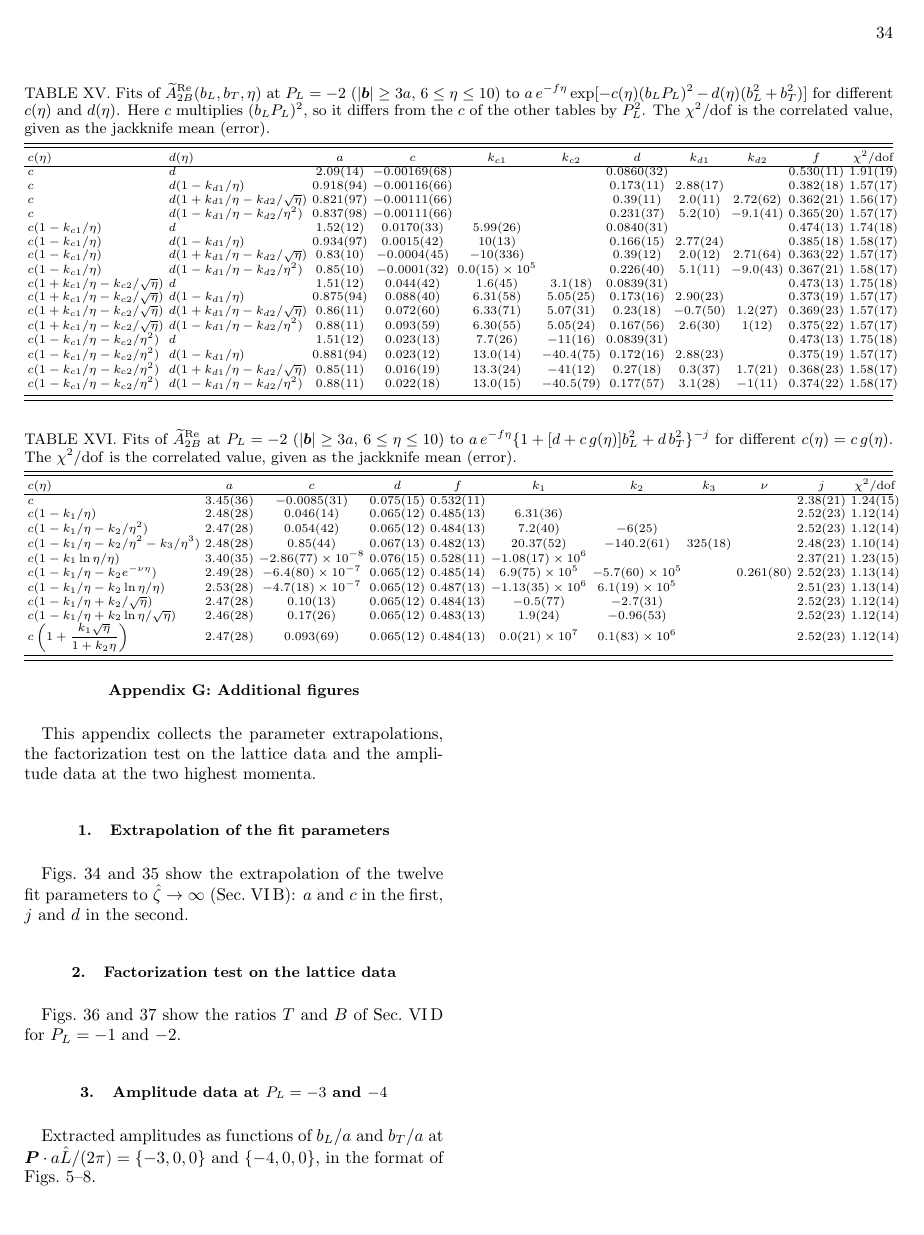
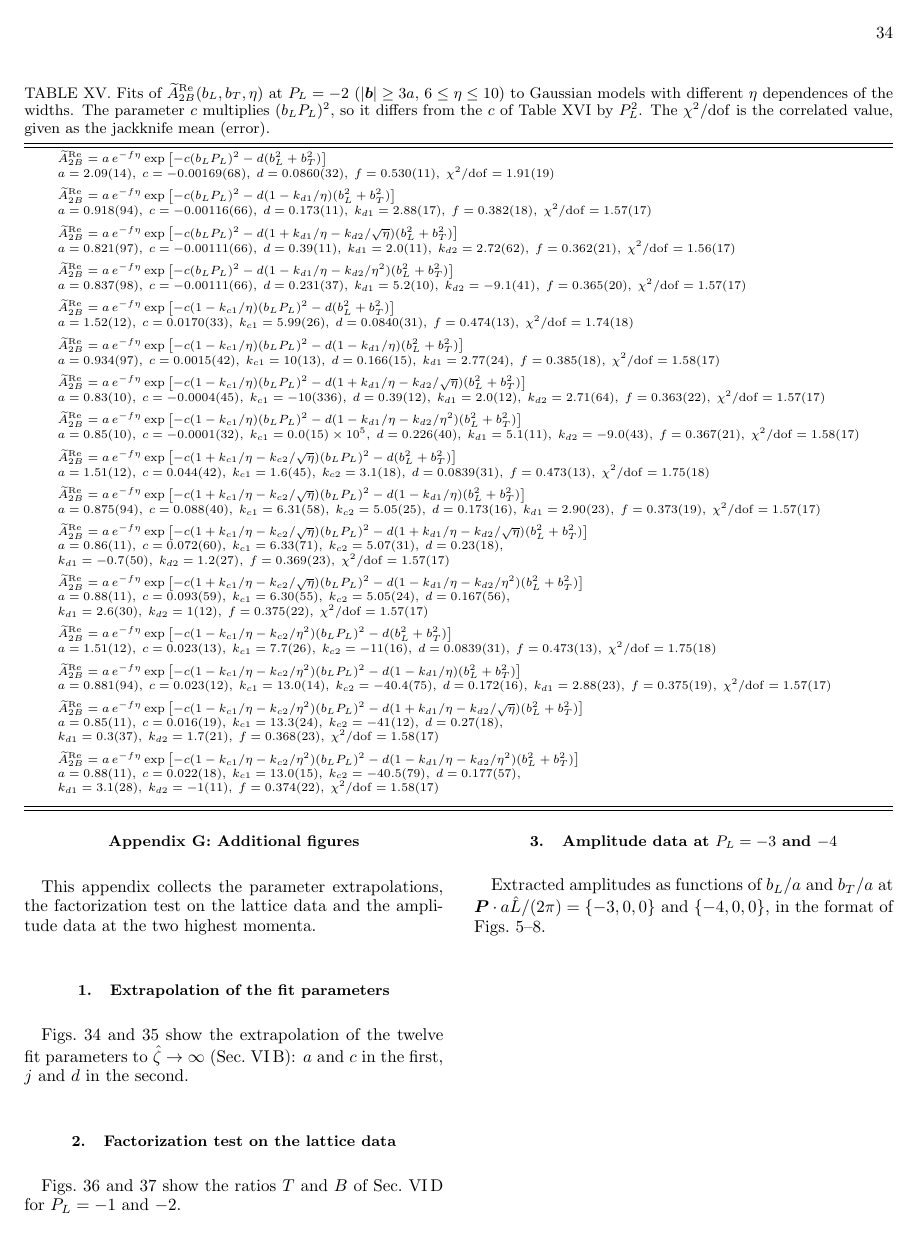
Before and after one commit to Hariprashad-Ravikumar/Lattice_QCD_TMD_Sivers_paper, a LaTeX paper (main.tex, which reads tables/table_gauss_family_PL2.tex, tables/table_powerlaw_family_PL2.tex): page 34 of 46 before the commit and page 34 of 47 after it. Compiled offline with pdfLaTeX.

Commit message:
Tables XV, XVI: explicit model equation per row (power law as a e^{-f eta}/{...}^j), values and chi^2/dof on the next line
Co-Authored-By: Claude <noreply@anthropic.com>

```diff
--- a/tables/table_gauss_family_PL2.tex
+++ b/tables/table_gauss_family_PL2.tex
@@ -1,27 +1,45 @@
 \begin{table*}
-\caption{Fits of $\tAmp_{2B}^{\text{Re}}(b_L,b_T,\eta)$ at $P_L=-2$ ($|\vect b|\ge3a$, $6\le\eta\le10$) to $a\,e^{-f\eta}\exp[-c(\eta)(b_LP_L)^2-d(\eta)(b_L^2+b_T^2)]$ for different $c(\eta)$ and $d(\eta)$. Here $c$ multiplies $(b_LP_L)^2$, so it differs from the $c$ of the other tables by $P_L^2$. The $\chi^2/\mathrm{dof}$ is the correlated value, given as the jackknife mean (error).}
+\caption{Fits of $\tAmp_{2B}^{\text{Re}}(b_L,b_T,\eta)$ at $P_L=-2$ ($|\vect b|\ge3a$, $6\le\eta\le10$) to Gaussian models with different $\eta$ dependences of the widths. The parameter $c$ multiplies $(b_LP_L)^2$, so it differs from the $c$ of Table~\ref{tab:powerlaw_family_PL2} by $P_L^2$. The $\chi^2/\mathrm{dof}$ is the correlated value, given as the jackknife mean (error).}
 \label{tab:gauss_family_PL2}
 \scriptsize
 \begin{ruledtabular}
-\begin{tabular}{l@{\hspace{3pt}}l@{\hspace{3pt}}c@{\hspace{3pt}}c@{\hspace{3pt}}c@{\hspace{3pt}}c@{\hspace{3pt}}c@{\hspace{3pt}}c@{\hspace{3pt}}c@{\hspace{3pt}}c@{\hspace{3pt}}c}
-$c(\eta)$ & $d(\eta)$ & $a$ & $c$ & $k_{c1}$ & $k_{c2}$ & $d$ & $k_{d1}$ & $k_{d2}$ & $f$ & $\chi^2/\mathrm{dof}$ \\
-\hline
-$c$ & $d$ & $2.09(14)$ & $-0.00169(68)$ &  &  & $0.0860(32)$ &  &  & $0.530(11)$ & $1.91(19)$ \\
-$c$ & $d(1-k_{d1}/\eta)$ & $0.918(94)$ & $-0.00116(66)$ &  &  & $0.173(11)$ & $2.88(17)$ &  & $0.382(18)$ & $1.57(17)$ \\
-$c$ & $d(1+k_{d1}/\eta-k_{d2}/\sqrt{\eta})$ & $0.821(97)$ & $-0.00111(66)$ &  &  & $0.39(11)$ & $2.0(11)$ & $2.72(62)$ & $0.362(21)$ & $1.56(17)$ \\
-$c$ & $d(1-k_{d1}/\eta-k_{d2}/\eta^2)$ & $0.837(98)$ & $-0.00111(66)$ &  &  & $0.231(37)$ & $5.2(10)$ & $-9.1(41)$ & $0.365(20)$ & $1.57(17)$ \\
-$c(1-k_{c1}/\eta)$ & $d$ & $1.52(12)$ & $0.0170(33)$ & $5.99(26)$ &  & $0.0840(31)$ &  &  & $0.474(13)$ & $1.74(18)$ \\
-$c(1-k_{c1}/\eta)$ & $d(1-k_{d1}/\eta)$ & $0.934(97)$ & $0.0015(42)$ & $10(13)$ &  & $0.166(15)$ & $2.77(24)$ &  & $0.385(18)$ & $1.58(17)$ \\
-$c(1-k_{c1}/\eta)$ & $d(1+k_{d1}/\eta-k_{d2}/\sqrt{\eta})$ & $0.83(10)$ & $-0.0004(45)$ & $-10(336)$ &  & $0.39(12)$ & $2.0(12)$ & $2.71(64)$ & $0.363(22)$ & $1.57(17)$ \\
-$c(1-k_{c1}/\eta)$ & $d(1-k_{d1}/\eta-k_{d2}/\eta^2)$ & $0.85(10)$ & $-0.0001(32)$ & $0.0(15)\times10^{5}$ &  & $0.226(40)$ & $5.1(11)$ & $-9.0(43)$ & $0.367(21)$ & $1.58(17)$ \\
-$c(1+k_{c1}/\eta-k_{c2}/\sqrt{\eta})$ & $d$ & $1.51(12)$ & $0.044(42)$ & $1.6(45)$ & $3.1(18)$ & $0.0839(31)$ &  &  & $0.473(13)$ & $1.75(18)$ \\
-$c(1+k_{c1}/\eta-k_{c2}/\sqrt{\eta})$ & $d(1-k_{d1}/\eta)$ & $0.875(94)$ & $0.088(40)$ & $6.31(58)$ & $5.05(25)$ & $0.173(16)$ & $2.90(23)$ &  & $0.373(19)$ & $1.57(17)$ \\
-$c(1+k_{c1}/\eta-k_{c2}/\sqrt{\eta})$ & $d(1+k_{d1}/\eta-k_{d2}/\sqrt{\eta})$ & $0.86(11)$ & $0.072(60)$ & $6.33(71)$ & $5.07(31)$ & $0.23(18)$ & $-0.7(50)$ & $1.2(27)$ & $0.369(23)$ & $1.57(17)$ \\
-$c(1+k_{c1}/\eta-k_{c2}/\sqrt{\eta})$ & $d(1-k_{d1}/\eta-k_{d2}/\eta^2)$ & $0.88(11)$ & $0.093(59)$ & $6.30(55)$ & $5.05(24)$ & $0.167(56)$ & $2.6(30)$ & $1(12)$ & $0.375(22)$ & $1.57(17)$ \\
-$c(1-k_{c1}/\eta-k_{c2}/\eta^2)$ & $d$ & $1.51(12)$ & $0.023(13)$ & $7.7(26)$ & $-11(16)$ & $0.0839(31)$ &  &  & $0.473(13)$ & $1.75(18)$ \\
-$c(1-k_{c1}/\eta-k_{c2}/\eta^2)$ & $d(1-k_{d1}/\eta)$ & $0.881(94)$ & $0.023(12)$ & $13.0(14)$ & $-40.4(75)$ & $0.172(16)$ & $2.88(23)$ &  & $0.375(19)$ & $1.57(17)$ \\
-$c(1-k_{c1}/\eta-k_{c2}/\eta^2)$ & $d(1+k_{d1}/\eta-k_{d2}/\sqrt{\eta})$ & $0.85(11)$ & $0.016(19)$ & $13.3(24)$ & $-41(12)$ & $0.27(18)$ & $0.3(37)$ & $1.7(21)$ & $0.368(23)$ & $1.58(17)$ \\
-$c(1-k_{c1}/\eta-k_{c2}/\eta^2)$ & $d(1-k_{d1}/\eta-k_{d2}/\eta^2)$ & $0.88(11)$ & $0.022(18)$ & $13.0(15)$ & $-40.5(79)$ & $0.177(57)$ & $3.1(28)$ & $-1(11)$ & $0.374(22)$ & $1.58(17)$ \\
+\begin{tabular}{l}
+$\tAmp_{2B}^{\text{Re}}=a\,e^{-f\eta}\exp\left[-c(b_LP_L)^2-d(b_L^2+b_T^2)\right]$ \\
+$a=2.09(14),\;c=-0.00169(68),\;d=0.0860(32),\;f=0.530(11),\;\chi^2/\mathrm{dof}=1.91(19)$ \\[4pt]
+$\tAmp_{2B}^{\text{Re}}=a\,e^{-f\eta}\exp\left[-c(b_LP_L)^2-d(1-k_{d1}/\eta)(b_L^2+b_T^2)\right]$ \\
+$a=0.918(94),\;c=-0.00116(66),\;d=0.173(11),\;k_{d1}=2.88(17),\;f=0.382(18),\;\chi^2/\mathrm{dof}=1.57(17)$ \\[4pt]
+$\tAmp_{2B}^{\text{Re}}=a\,e^{-f\eta}\exp\left[-c(b_LP_L)^2-d(1+k_{d1}/\eta-k_{d2}/\sqrt{\eta})(b_L^2+b_T^2)\right]$ \\
+$a=0.821(97),\;c=-0.00111(66),\;d=0.39(11),\;k_{d1}=2.0(11),\;k_{d2}=2.72(62),\;f=0.362(21),\;\chi^2/\mathrm{dof}=1.56(17)$ \\[4pt]
+$\tAmp_{2B}^{\text{Re}}=a\,e^{-f\eta}\exp\left[-c(b_LP_L)^2-d(1-k_{d1}/\eta-k_{d2}/\eta^2)(b_L^2+b_T^2)\right]$ \\
+$a=0.837(98),\;c=-0.00111(66),\;d=0.231(37),\;k_{d1}=5.2(10),\;k_{d2}=-9.1(41),\;f=0.365(20),\;\chi^2/\mathrm{dof}=1.57(17)$ \\[4pt]
+$\tAmp_{2B}^{\text{Re}}=a\,e^{-f\eta}\exp\left[-c(1-k_{c1}/\eta)(b_LP_L)^2-d(b_L^2+b_T^2)\right]$ \\
+$a=1.52(12),\;c=0.0170(33),\;k_{c1}=5.99(26),\;d=0.0840(31),\;f=0.474(13),\;\chi^2/\mathrm{dof}=1.74(18)$ \\[4pt]
+$\tAmp_{2B}^{\text{Re}}=a\,e^{-f\eta}\exp\left[-c(1-k_{c1}/\eta)(b_LP_L)^2-d(1-k_{d1}/\eta)(b_L^2+b_T^2)\right]$ \\
+$a=0.934(97),\;c=0.0015(42),\;k_{c1}=10(13),\;d=0.166(15),\;k_{d1}=2.77(24),\;f=0.385(18),\;\chi^2/\mathrm{dof}=1.58(17)$ \\[4pt]
+$\tAmp_{2B}^{\text{Re}}=a\,e^{-f\eta}\exp\left[-c(1-k_{c1}/\eta)(b_LP_L)^2-d(1+k_{d1}/\eta-k_{d2}/\sqrt{\eta})(b_L^2+b_T^2)\right]$ \\
+$a=0.83(10),\;c=-0.0004(45),\;k_{c1}=-10(336),\;d=0.39(12),\;k_{d1}=2.0(12),\;k_{d2}=2.71(64),\;f=0.363(22),\;\chi^2/\mathrm{dof}=1.57(17)$ \\[4pt]
+$\tAmp_{2B}^{\text{Re}}=a\,e^{-f\eta}\exp\left[-c(1-k_{c1}/\eta)(b_LP_L)^2-d(1-k_{d1}/\eta-k_{d2}/\eta^2)(b_L^2+b_T^2)\right]$ \\
+$a=0.85(10),\;c=-0.0001(32),\;k_{c1}=0.0(15)\times10^{5},\;d=0.226(40),\;k_{d1}=5.1(11),\;k_{d2}=-9.0(43),\;f=0.367(21),\;\chi^2/\mathrm{dof}=1.58(17)$ \\[4pt]
+$\tAmp_{2B}^{\text{Re}}=a\,e^{-f\eta}\exp\left[-c(1+k_{c1}/\eta-k_{c2}/\sqrt{\eta})(b_LP_L)^2-d(b_L^2+b_T^2)\right]$ \\
+$a=1.51(12),\;c=0.044(42),\;k_{c1}=1.6(45),\;k_{c2}=3.1(18),\;d=0.0839(31),\;f=0.473(13),\;\chi^2/\mathrm{dof}=1.75(18)$ \\[4pt]
+$\tAmp_{2B}^{\text{Re}}=a\,e^{-f\eta}\exp\left[-c(1+k_{c1}/\eta-k_{c2}/\sqrt{\eta})(b_LP_L)^2-d(1-k_{d1}/\eta)(b_L^2+b_T^2)\right]$ \\
+$a=0.875(94),\;c=0.088(40),\;k_{c1}=6.31(58),\;k_{c2}=5.05(25),\;d=0.173(16),\;k_{d1}=2.90(23),\;f=0.373(19),\;\chi^2/\mathrm{dof}=1.57(17)$ \\[4pt]
+$\tAmp_{2B}^{\text{Re}}=a\,e^{-f\eta}\exp\left[-c(1+k_{c1}/\eta-k_{c2}/\sqrt{\eta})(b_LP_L)^2-d(1+k_{d1}/\eta-k_{d2}/\sqrt{\eta})(b_L^2+b_T^2)\right]$ \\
+$a=0.86(11),\;c=0.072(60),\;k_{c1}=6.33(71),\;k_{c2}=5.07(31),\;d=0.23(18),$ \\
+$k_{d1}=-0.7(50),\;k_{d2}=1.2(27),\;f=0.369(23),\;\chi^2/\mathrm{dof}=1.57(17)$ \\[4pt]
+$\tAmp_{2B}^{\text{Re}}=a\,e^{-f\eta}\exp\left[-c(1+k_{c1}/\eta-k_{c2}/\sqrt{\eta})(b_LP_L)^2-d(1-k_{d1}/\eta-k_{d2}/\eta^2)(b_L^2+b_T^2)\right]$ \\
+$a=0.88(11),\;c=0.093(59),\;k_{c1}=6.30(55),\;k_{c2}=5.05(24),\;d=0.167(56),$ \\
+$k_{d1}=2.6(30),\;k_{d2}=1(12),\;f=0.375(22),\;\chi^2/\mathrm{dof}=1.57(17)$ \\[4pt]
+$\tAmp_{2B}^{\text{Re}}=a\,e^{-f\eta}\exp\left[-c(1-k_{c1}/\eta-k_{c2}/\eta^2)(b_LP_L)^2-d(b_L^2+b_T^2)\right]$ \\
+$a=1.51(12),\;c=0.023(13),\;k_{c1}=7.7(26),\;k_{c2}=-11(16),\;d=0.0839(31),\;f=0.473(13),\;\chi^2/\mathrm{dof}=1.75(18)$ \\[4pt]
+$\tAmp_{2B}^{\text{Re}}=a\,e^{-f\eta}\exp\left[-c(1-k_{c1}/\eta-k_{c2}/\eta^2)(b_LP_L)^2-d(1-k_{d1}/\eta)(b_L^2+b_T^2)\right]$ \\
+$a=0.881(94),\;c=0.023(12),\;k_{c1}=13.0(14),\;k_{c2}=-40.4(75),\;d=0.172(16),\;k_{d1}=2.88(23),\;f=0.375(19),\;\chi^2/\mathrm{dof}=1.57(17)$ \\[4pt]
+$\tAmp_{2B}^{\text{Re}}=a\,e^{-f\eta}\exp\left[-c(1-k_{c1}/\eta-k_{c2}/\eta^2)(b_LP_L)^2-d(1+k_{d1}/\eta-k_{d2}/\sqrt{\eta})(b_L^2+b_T^2)\right]$ \\
+$a=0.85(11),\;c=0.016(19),\;k_{c1}=13.3(24),\;k_{c2}=-41(12),\;d=0.27(18),$ \\
+$k_{d1}=0.3(37),\;k_{d2}=1.7(21),\;f=0.368(23),\;\chi^2/\mathrm{dof}=1.58(17)$ \\[4pt]
+$\tAmp_{2B}^{\text{Re}}=a\,e^{-f\eta}\exp\left[-c(1-k_{c1}/\eta-k_{c2}/\eta^2)(b_LP_L)^2-d(1-k_{d1}/\eta-k_{d2}/\eta^2)(b_L^2+b_T^2)\right]$ \\
+$a=0.88(11),\;c=0.022(18),\;k_{c1}=13.0(15),\;k_{c2}=-40.5(79),\;d=0.177(57),$ \\
+$k_{d1}=3.1(28),\;k_{d2}=-1(11),\;f=0.374(22),\;\chi^2/\mathrm{dof}=1.58(17)$ \\[4pt]
 \end{tabular}
 \end{ruledtabular}
 \end{table*}
--- a/tables/table_powerlaw_family_PL2.tex
+++ b/tables/table_powerlaw_family_PL2.tex
@@ -1,18 +1,5 @@
 \begin{table*}
-\caption{Fits of $\tAmp_{2B}^{\text{Re}}$ at $P_L=-2$ ($|\vect b|\ge3a$, $6\le\eta\le10$) to $a\,e^{-f\eta}\{1+[d+c\,g(\eta)]b_L^2+d\,b_T^2\}^{-j}$ for different $c(\eta)=c\,g(\eta)$. The $\chi^2/\mathrm{dof}$ is the correlated value, given as the jackknife mean (error).}
+\caption{Fits of $\tAmp_{2B}^{\text{Re}}(b_L,b_T,\eta)$ at $P_L=-2$ ($|\vect b|\ge3a$, $6\le\eta\le10$) to power-law models with different $\eta$ dependences of the coefficient of $b_L^2$. The $\chi^2/\mathrm{dof}$ is the correlated value, given as the jackknife mean (error).}
 \label{tab:powerlaw_family_PL2}
 \scriptsize
 \begin{ruledtabular}
-\begin{tabular}{l@{\hspace{3pt}}c@{\hspace{3pt}}c@{\hspace{3pt}}c@{\hspace{3pt}}c@{\hspace{3pt}}c@{\hspace{3pt}}c@{\hspace{3pt}}c@{\hspace{3pt}}c@{\hspace{3pt}}c@{\hspace{3pt}}c}
-$c(\eta)$ & $a$ & $c$ & $d$ & $f$ & $k_1$ & $k_2$ & $k_3$ & $\nu$ & $j$ & $\chi^2/\mathrm{dof}$ \\
-\hline
-$c$ & $3.45(36)$ & $-0.0085(31)$ & $0.075(15)$ & $0.532(11)$ &  &  &  &  & $2.38(21)$ & $1.24(15)$ \\
-$c(1-k_1/\eta)$ & $2.48(28)$ & $0.046(14)$ & $0.065(12)$ & $0.485(13)$ & $6.31(36)$ &  &  &  & $2.52(23)$ & $1.12(14)$ \\
-$c(1-k_1/\eta-k_2/\eta^2)$ & $2.47(28)$ & $0.054(42)$ & $0.065(12)$ & $0.484(13)$ & $7.2(40)$ & $-6(25)$ &  &  & $2.52(23)$ & $1.12(14)$ \\
-$c(1-k_1/\eta-k_2/\eta^2-k_3/\eta^3)$ & $2.48(28)$ & $0.85(44)$ & $0.067(13)$ & $0.482(13)$ & $20.37(52)$ & $-140.2(61)$ & $325(18)$ &  & $2.48(23)$ & $1.10(14)$ \\
-$c(1-k_1\ln\eta/\eta)$ & $3.40(35)$ & $-2.86(77)\times10^{-8}$ & $0.076(15)$ & $0.528(11)$ & $-1.08(17)\times10^{6}$ &  &  &  & $2.37(21)$ & $1.23(15)$ \\
-$c(1-k_1/\eta-k_2e^{-\nu\eta})$ & $2.49(28)$ & $-6.4(80)\times10^{-7}$ & $0.065(12)$ & $0.485(14)$ & $6.9(75)\times10^{5}$ & $-5.7(60)\times10^{5}$ &  & $0.261(80)$ & $2.52(23)$ & $1.13(14)$ \\
-$c(1-k_1/\eta-k_2\ln\eta/\eta)$ & $2.53(28)$ & $-4.7(18)\times10^{-7}$ & $0.065(12)$ & $0.487(13)$ & $-1.13(35)\times10^{6}$ & $6.1(19)\times10^{5}$ &  &  & $2.51(23)$ & $1.13(14)$ \\
-$c(1-k_1/\eta+k_2/\sqrt{\eta})$ & $2.47(28)$ & $0.10(13)$ & $0.065(12)$ & $0.484(13)$ & $-0.5(77)$ & $-2.7(31)$ &  &  & $2.52(23)$ & $1.12(14)$ \\
-$c(1-k_1/\eta+k_2\ln\eta/\sqrt{\eta})$ & $2.46(28)$ & $0.17(26)$ & $0.065(12)$ & $0.483(13)$ & $1.9(24)$ & $-0.96(53)$ &  &  & $2.52(23)$ & $1.12(14)$ \\
-$c\left(1+\dfrac{k_1\sqrt{\eta}}{1+k_2\eta}\right)$ & $2.47(28)$ & $0.093(69)$ & $0.065(12)$ & $0.484(13)$ & $0.0(21)\times10^{7}$ & $0.1(83)\times10^{6}$ &  &  & $2.52(23)$ & $1.12(14)$ \\
```
Also changed, not shown: tables/table_powerlaw_family_PL2.tex (23 more changed lines).
